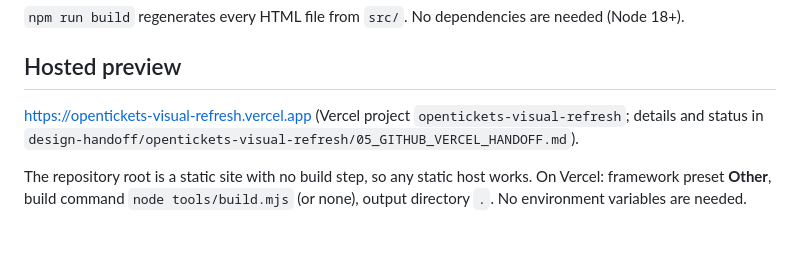
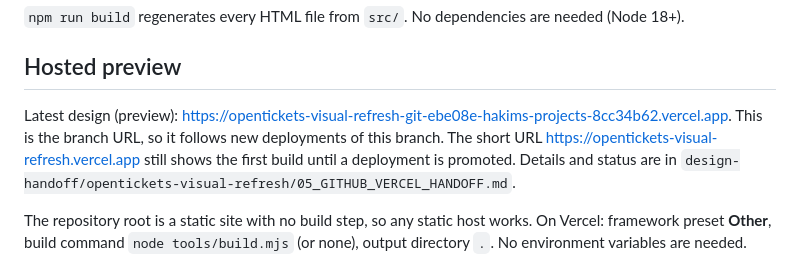
Before and after one commit to lonadonia/opentickets, a Markdown page: README.md, the part around the change. Rendered like a GitHub page; blank space fills up the shorter version.

Commit message:
docs: record refinement-pass deployment and QA results
Co-Authored-By: Claude Opus 5.5 <noreply@anthropic.com>
Claude-Session: https://claude.ai/code/session_016qWiNCbbBMXfwoGkQiozQ8

```diff
--- a/README.md
+++ b/README.md
@@ -136,8 +136,11 @@ Results from this delivery are recorded in `design-handoff/opentickets-visual-re
 
 ## Hosted preview
 
-https://opentickets-visual-refresh.vercel.app (Vercel project `opentickets-visual-refresh`; details and status in
-`design-handoff/opentickets-visual-refresh/05_GITHUB_VERCEL_HANDOFF.md`).
+Latest design (preview):
+https://opentickets-visual-refresh-git-ebe08e-hakims-projects-8cc34b62.vercel.app. This is the branch URL, so it
+follows new deployments of this branch. The short URL https://opentickets-visual-refresh.vercel.app still shows the
+first build until a deployment is promoted. Details and status are in
+`design-handoff/opentickets-visual-refresh/05_GITHUB_VERCEL_HANDOFF.md`.
 
 The repository root is a static site with no build step, so any static host works. On Vercel: framework preset
 **Other**, build command `node tools/build.mjs` (or none), output directory `.`. No environment variables are needed.
```
Also changed, not shown: design-handoff/opentickets-visual-refresh/05_GITHUB_VERCEL_HANDOFF.md (+19 -8 lines).
